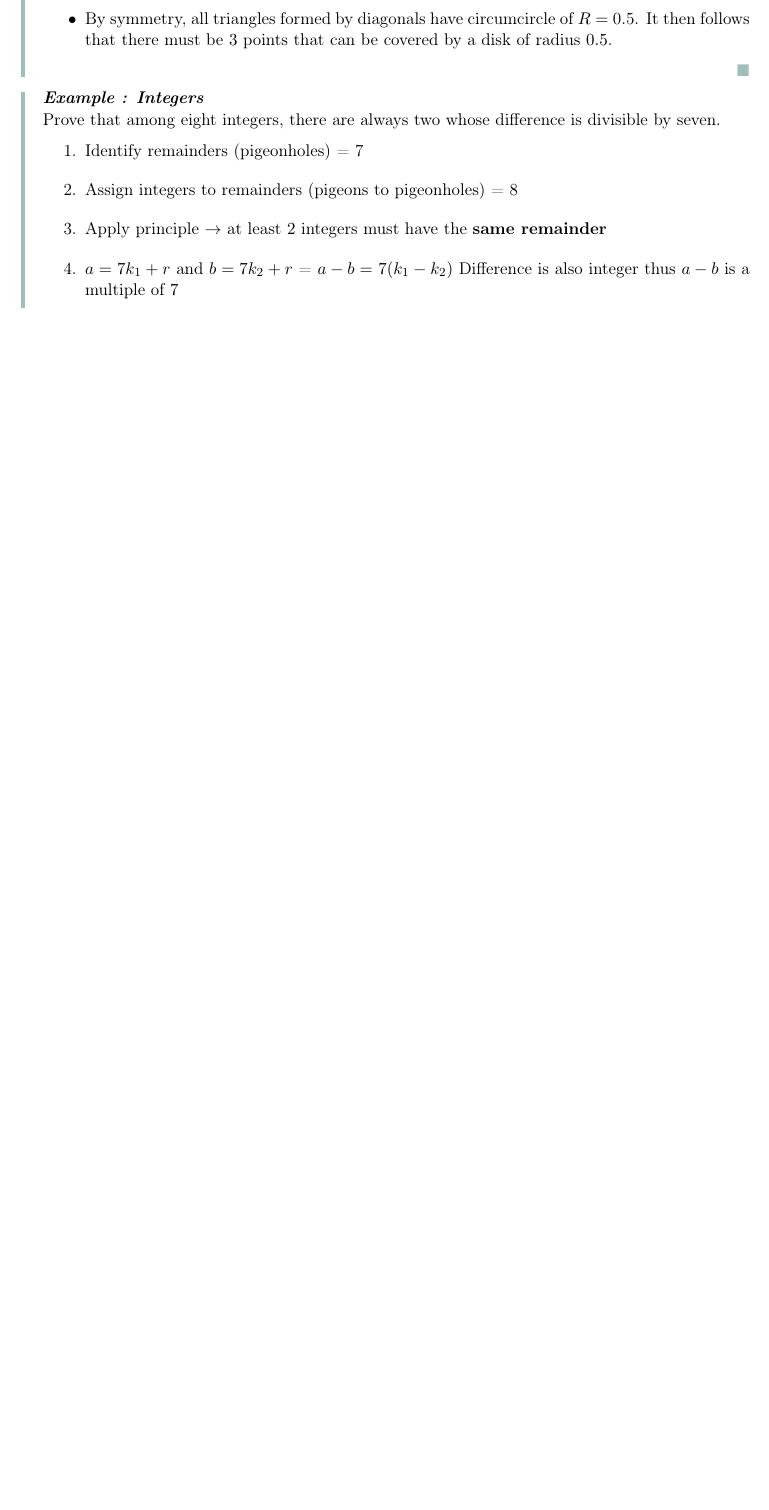
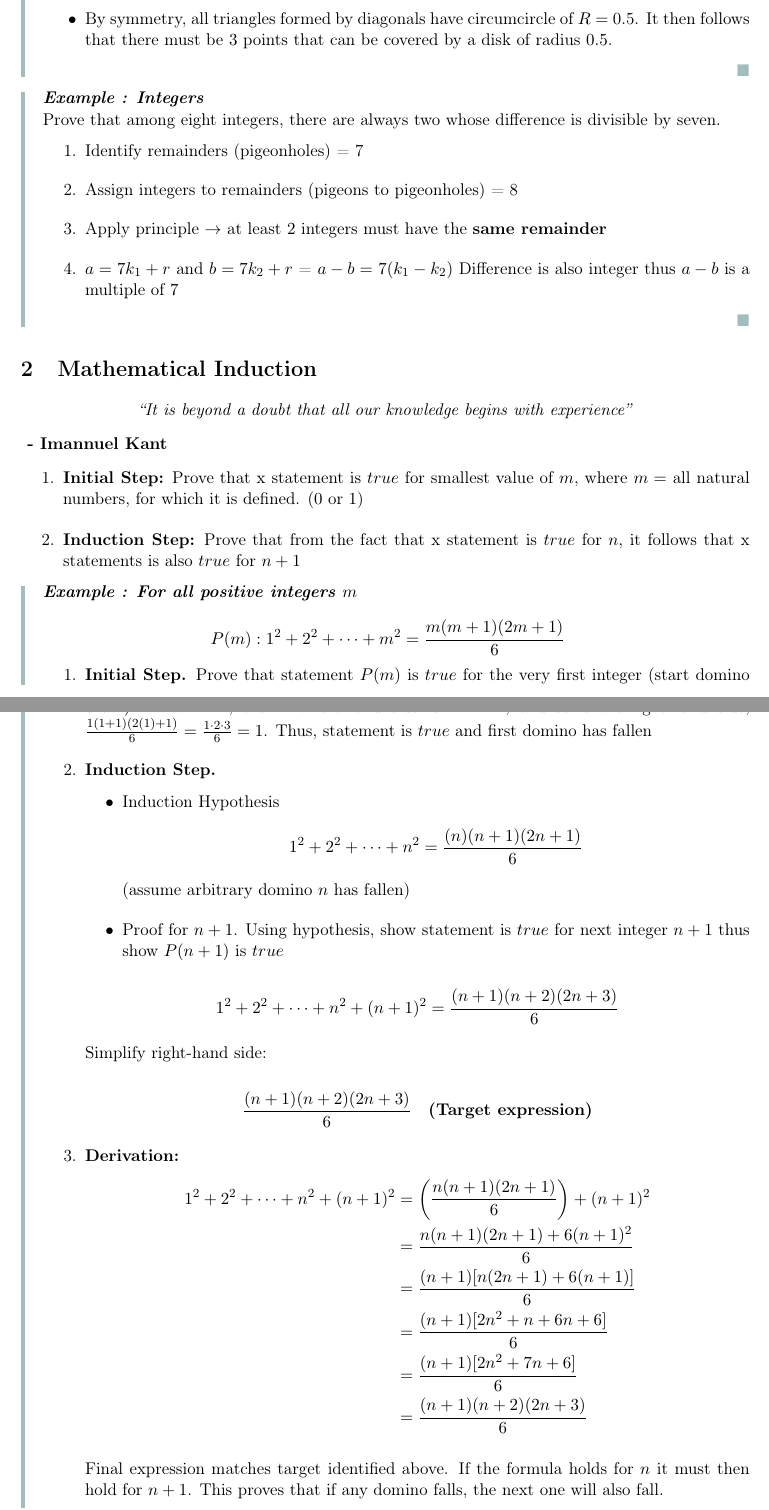
Before and after one commit to bryanlear/mathematical_summaries, a LaTeX thesis (main.tex, which reads files/0.2.graphtheory.tex): part of page 34 of 36 before the commit and two parts of pages 34 and 35 of 37 after it, the two joined at a grey line, cut so that both start at the same text, the shorter picture padded with empty space. Compiled offline with pdfLaTeX.

Commit message:
mathematical induction

```diff
--- a/files/0.2.graphtheory.tex
+++ b/files/0.2.graphtheory.tex
@@ -144,4 +144,63 @@ Prove that among eight integers, there are always two whose difference is divisi
 
 }
 
+\section{Mathematical Induction}
+
+\begin{center}
+    \textit{“It is beyond a doubt that all our knowledge begins with experience”}
+\end{center}
+    \textbf{ - Imannuel Kant}
+
+
+\begin{enumerate}
+    \item \textbf{Initial Step:} Prove that x statement is $true$ for smallest value of $m$, where $m=$ all natural numbers, for which it is defined. ($0$ or $1$)
+    \item \textbf{Induction Step:} Prove that from the fact that x statement is $true$ for $n$, it follows that x statements is also $true$ for $n+1$
+\end{enumerate}
+
+
+
+\exm{For all positive integers $m$}{
+$$
+P(m): 1^2 + 2^2 + \dots + m^2 = \frac{m(m+1)(2m+1)}{6} \quad
+$$
+
+\begin{enumerate}
+    \item \textbf{Initial Step.} Prove that statement $P(m)$ is $true$ for the very first integer (start domino chain). If $m=1$, then the left-hand side is $1^2 = 1$, and so is the right-hand side, $ \frac{1(1+1)(2(1)+1)}{6} = \frac{1 \cdot 2 \cdot 3}{6} = 1 $. Thus, statement is $true$ and first domino has fallen
+
+    \item \textbf{Induction Step.}
+    \begin{itemize}
+        \item Induction Hypothesis
+        $$
+        1^2 + 2^2 + \dots + n^2 = \frac{(n)(n+1)(2n+1)}{6}
+        $$
+        (assume arbitrary domino $n$ has fallen)
+        \item Proof for $n+1$. Using hypothesis, show statement is $true$ for next integer $n+1$ thus show $P(n+1)$ is $true$
+    \end{itemize}
+
+    $$
+    1^2 + 2^2 + \dots + n^2 + (n+1)^2 = \frac{(n+1)(n+2)(2n+3)}{6}
+    $$
+
+  Simplify right-hand side:
+
+    $$
+    \frac{(n+1)(n+2)(2n+3)}{6} \quad \textbf{(Target expression)}
+    $$
+
+    \item \textbf{Derivation:}
+    \begin{align*}
+    1^2 + 2^2 + \dots + n^2 + (n+1)^2 &= \left( \frac{n(n+1)(2n+1)}{6} \right) + (n+1)^2 \\
+    &= \frac{n(n+1)(2n+1) + 6(n+1)^2}{6} \\
+    &= \frac{(n+1)[n(2n+1) + 6(n+1)]}{6} \\
+    &= \frac{(n+1)[2n^2 + n + 6n + 6]}{6} \\
+    &= \frac{(n+1)[2n^2 + 7n + 6]}{6} \\
+    &= \frac{(n+1)(n+2)(2n+3)}{6}
+    \end{align*}
+
+Final expression matches target identified above. If the formula holds for $n$ it must then hold for $n+1$. This proves that if any domino falls, the next one will also fall.
+
+\end{enumerate}
+Therefore, the statement holds for all positive integers $m$.
+}
+
 \end{document}
```
Also changed, not shown: subjects_notes.pdf, 1 other file.
